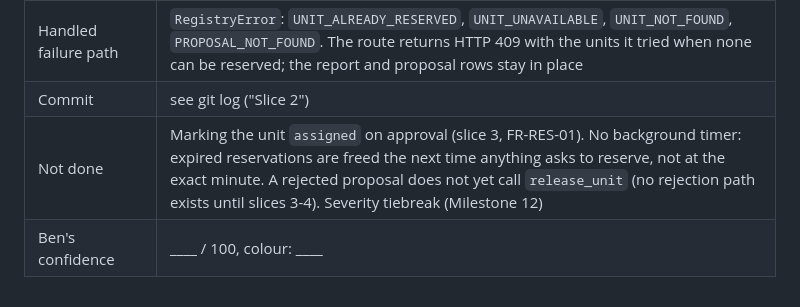
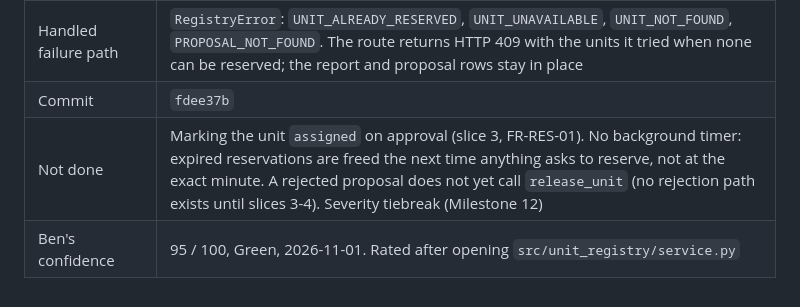
Before and after one commit to DranzerZERogue56/disaster-response-coordination, a Markdown page: docs/iteration-1-slices.md, the part around the change. Rendered like a GitHub page.

Commit message:
Slice 2: record commit id and Ben's confidence (95, Green)
Co-Authored-By: Claude Sonnet 5.5 <noreply@anthropic.com>

```diff
--- a/docs/iteration-1-slices.md
+++ b/docs/iteration-1-slices.md
@@ -31,6 +31,6 @@ wired in. Switching is one setting (`CLASSIFY_MODEL`), no code changes.
 | Acceptance criteria | AC-1 proposing a unit reserves it, with `reserved_at` and a 4-minute `released_expected_by`. AC-2 reserving an already-reserved unit raises `UNIT_ALREADY_RESERVED` and leaves the first claim untouched. AC-3 when the recommended unit is taken, each alternative is tried in order and the proposal is updated to the one that won. AC-4 a reservation older than 4 minutes is freed |
 | Tests | `tests/test_unit_registry.py`, 10 tests: reserve window, already reserved, out of service, missing unit, fallback to alternative, all taken (lists what was tried), frees at exactly 4:00 and not at 3:59, reserve again after expiry, immediate release, and an end-to-end route test (A gets unit 1, C gets unit 2, a third report gets 409). 19 of 19 pass locally |
 | Handled failure path | `RegistryError`: `UNIT_ALREADY_RESERVED`, `UNIT_UNAVAILABLE`, `UNIT_NOT_FOUND`, `PROPOSAL_NOT_FOUND`. The route returns HTTP 409 with the units it tried when none can be reserved; the report and proposal rows stay in place |
-| Commit | see git log ("Slice 2") |
+| Commit | `fdee37b` |
 | Not done | Marking the unit `assigned` on approval (slice 3, FR-RES-01). No background timer: expired reservations are freed the next time anything asks to reserve, not at the exact minute. A rejected proposal does not yet call `release_unit` (no rejection path exists until slices 3-4). Severity tiebreak (Milestone 12) |
-| Ben's confidence | ____ / 100, colour: ____ |
+| Ben's confidence | 95 / 100, Green, 2026-11-01. Rated after opening `src/unit_registry/service.py` |
```
